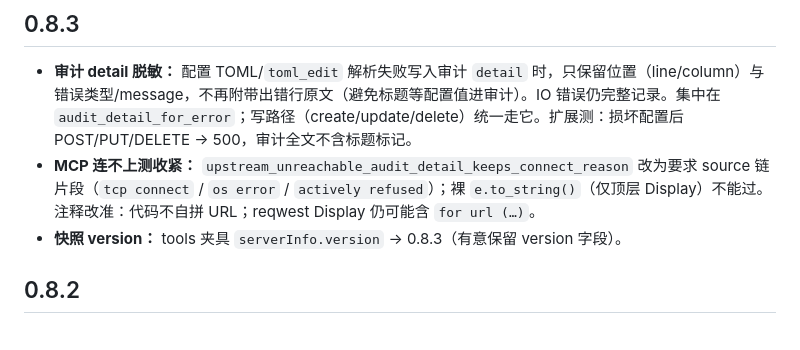
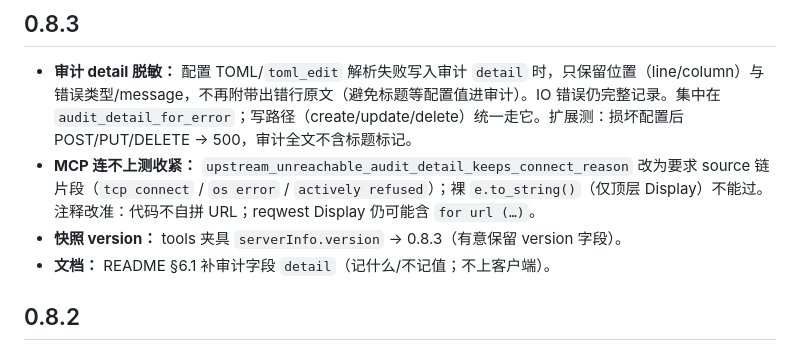
Before and after one commit to cdzone/countdown_cli, a Markdown page: CHANGELOG.md, the part around the change. Rendered like a GitHub page.

```diff
--- a/CHANGELOG.md
+++ b/CHANGELOG.md
@@ -7,6 +7,7 @@
 - **审计 detail 脱敏：** 配置 TOML/`toml_edit` 解析失败写入审计 `detail` 时，只保留位置（line/column）与错误类型/message，不再附带出错行原文（避免标题等配置值进审计）。IO 错误仍完整记录。集中在 `audit_detail_for_error`；写路径（create/update/delete）统一走它。扩展测：损坏配置后 POST/PUT/DELETE → 500，审计全文不含标题标记。
 - **MCP 连不上测收紧：** `upstream_unreachable_audit_detail_keeps_connect_reason` 改为要求 source 链片段（`tcp connect` / `os error` / `actively refused`）；裸 `e.to_string()`（仅顶层 Display）不能过。注释改准：代码不自拼 URL；reqwest Display 仍可能含 `for url (…)`。
 - **快照 version：** tools 夹具 `serverInfo.version` → 0.8.3（有意保留 version 字段）。
+- **文档：** README §6.1 补审计字段 `detail`（记什么/不记值；不上客户端）。
 
 ## 0.8.2
 
```
Also changed, not shown: README.md (+1 -1 lines).
